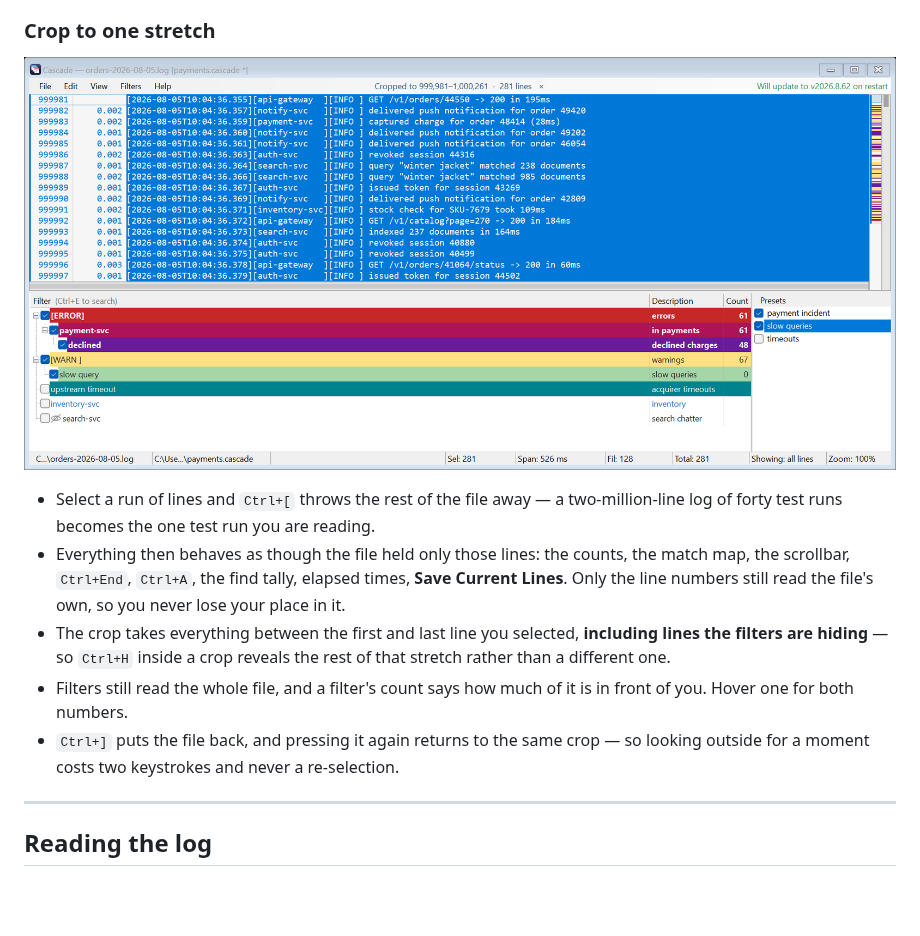
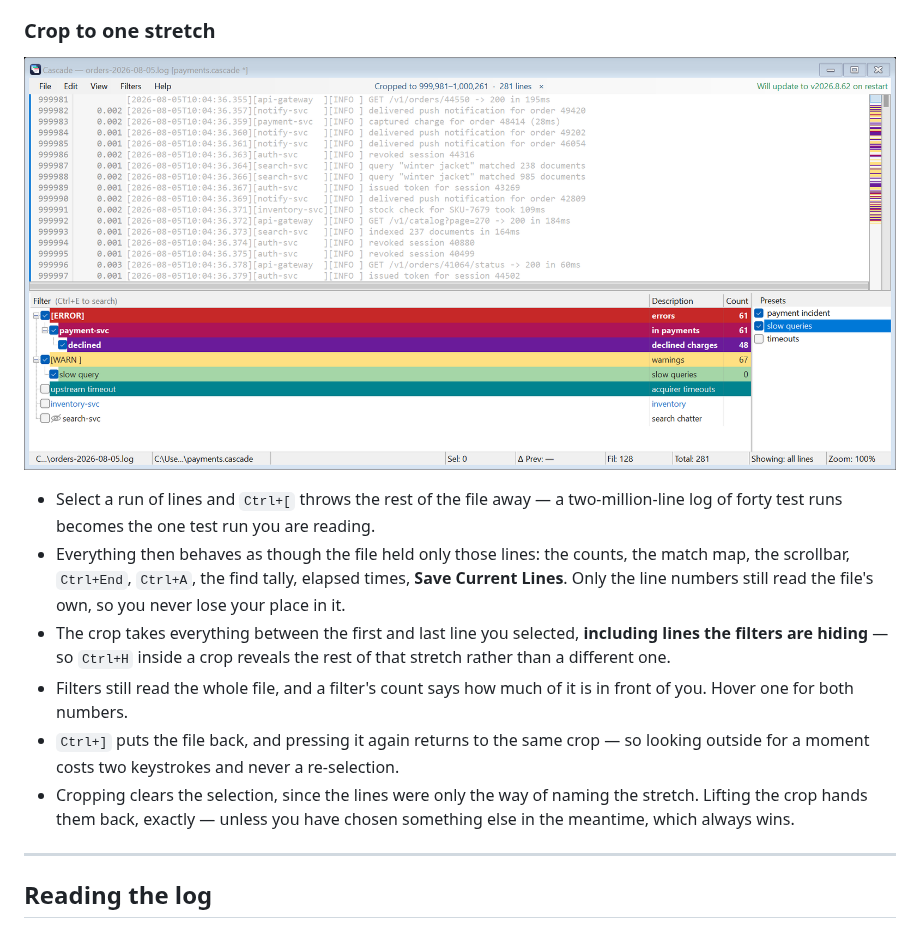
Before and after one commit to rahul-ramadas/Cascade, a Markdown page: README.md, the part around the change. Rendered like a GitHub page; pictures changed too: docs/images/crop.png; blank space fills up the shorter version.

```diff
--- a/README.md
+++ b/README.md
@@ -119,6 +119,7 @@ A from-scratch reimagining of [TextAnalysisTool.NET](https://textanalysistool.gi
 - The crop takes everything between the first and last line you selected, **including lines the filters are hiding** — so `Ctrl+H` inside a crop reveals the rest of that stretch rather than a different one.
 - Filters still read the whole file, and a filter's count says how much of it is in front of you. Hover one for both numbers.
 - `Ctrl+]` puts the file back, and pressing it again returns to the same crop — so looking outside for a moment costs two keystrokes and never a re-selection.
+- Cropping clears the selection, since the lines were only the way of naming the stretch. Lifting the crop hands them back, exactly — unless you have chosen something else in the meantime, which always wins.
 
 ---
 
```
Also changed, not shown: 4 other files.
